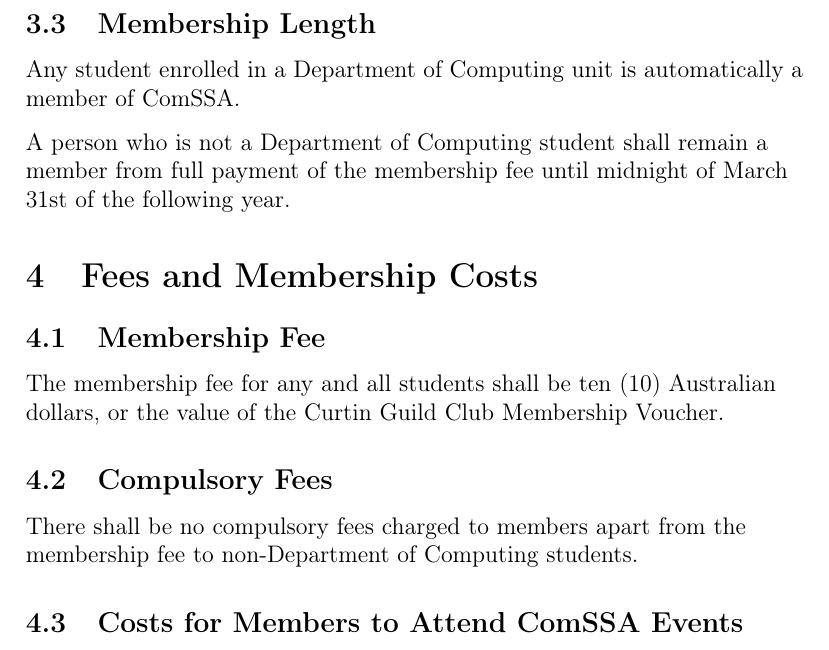
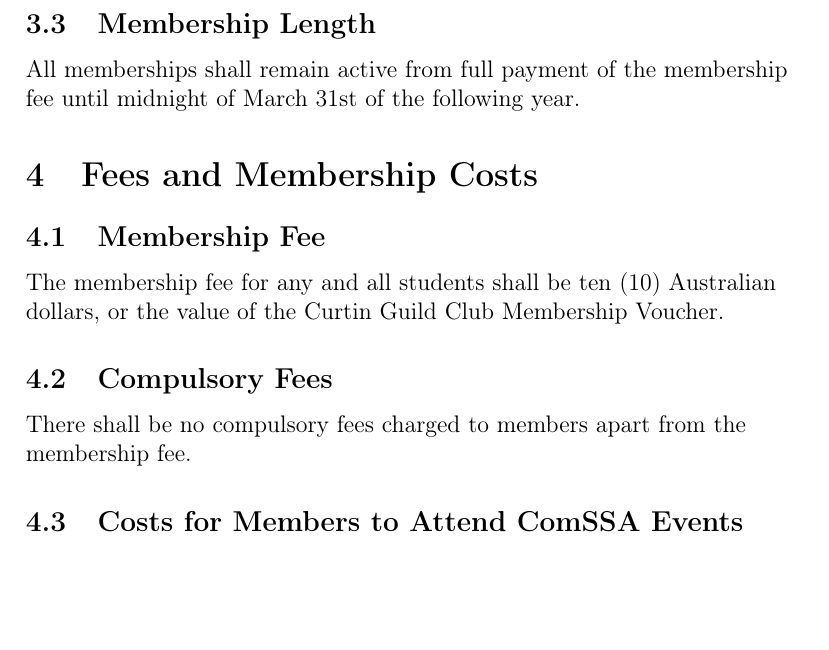
Before and after one commit to ComSSA/constitution, a LaTeX document (constitution.tex): part of page 4 of 16, cut so that both start at the same text, the shorter picture padded with empty space. Compiled offline with pdfLaTeX.

Commit message:
removal of automatic membership for Computing students

```diff
--- a/constitution.tex
+++ b/constitution.tex
@@ -118,9 +118,7 @@
 
 \subsection{Membership Length}
 
-Any student enrolled in a Department of Computing unit is automatically a member of ComSSA.
-
-A person who is not a Department of Computing student shall remain a member from full payment of the membership fee until midnight of March 31st of the following year.
+All memberships shall remain active from full payment of the membership fee until midnight of March 31st of the following year.
 
 \section{Fees and Membership Costs}
 
@@ -130,7 +128,7 @@
 
 \subsection{Compulsory Fees}
 
-There shall be no compulsory fees charged to members apart from the membership fee to non-Department of Computing students.
+There shall be no compulsory fees charged to members apart from the membership fee.
 
 \subsection{Costs for Members to Attend ComSSA Events}
 
```
